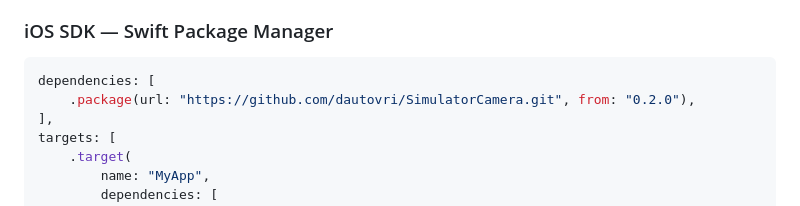
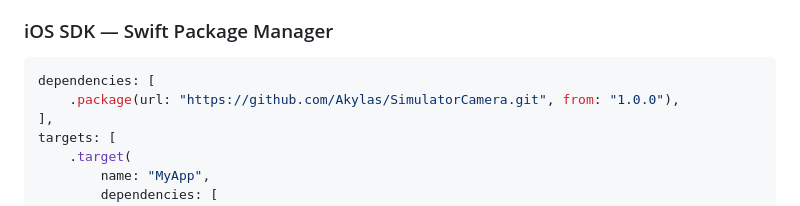
Before and after one commit to Akylas/SimulatorCamera, a Markdown page: README.md, the part around the change. GitHub-like rendering.

````diff
--- a/README.md
+++ b/README.md
@@ -53,7 +53,7 @@ This project deletes that `TODO`. Same API shape in the Simulator and on device.
 
 ```swift
 dependencies: [
-    .package(url: "https://github.com/dautovri/SimulatorCamera.git", from: "0.2.0"),
+    .package(url: "https://github.com/Akylas/SimulatorCamera.git", from: "1.0.0"),
 ],
 targets: [
     .target(
````
